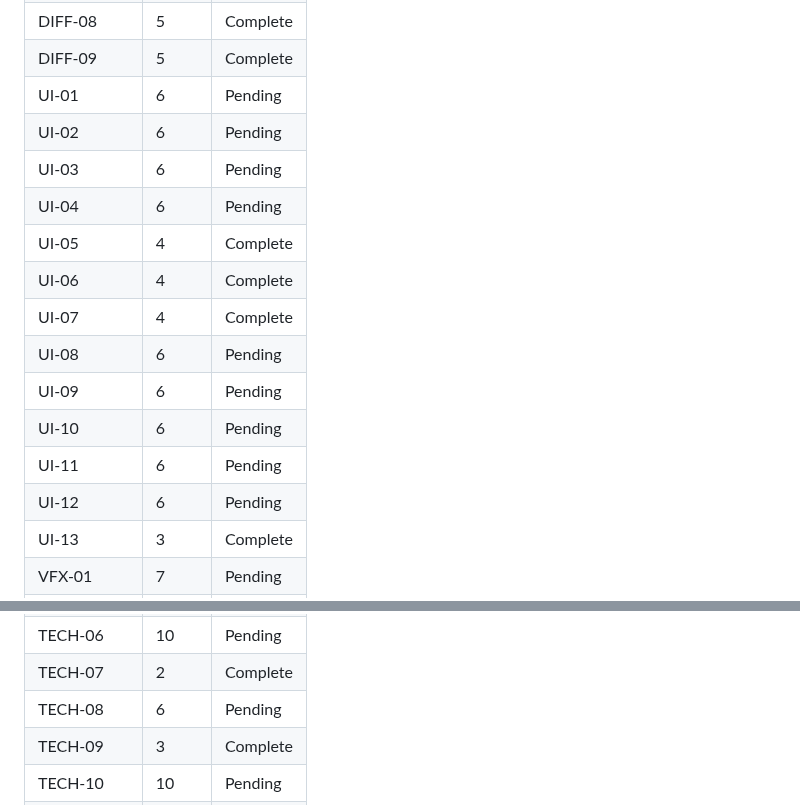
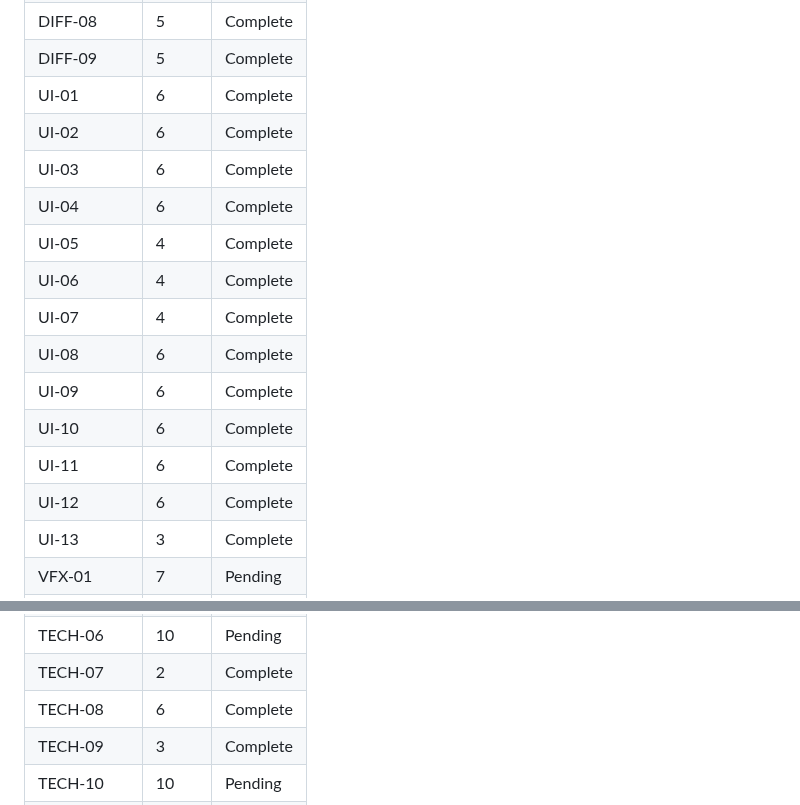
Before and after one commit to pavanmadiraju91/letter-runner, a Markdown page: .planning/REQUIREMENTS.md, 2 parts joined by grey strips. Drawn GitHub-style.

```diff
--- a/.planning/REQUIREMENTS.md
+++ b/.planning/REQUIREMENTS.md
@@ -137,18 +137,18 @@
 | DIFF-07 | 5 | Complete |
 | DIFF-08 | 5 | Complete |
 | DIFF-09 | 5 | Complete |
-| UI-01 | 6 | Pending |
-| UI-02 | 6 | Pending |
-| UI-03 | 6 | Pending |
-| UI-04 | 6 | Pending |
+| UI-01 | 6 | Complete |
+| UI-02 | 6 | Complete |
+| UI-03 | 6 | Complete |
+| UI-04 | 6 | Complete |
 | UI-05 | 4 | Complete |
 | UI-06 | 4 | Complete |
 | UI-07 | 4 | Complete |
-| UI-08 | 6 | Pending |
-| UI-09 | 6 | Pending |
-| UI-10 | 6 | Pending |
-| UI-11 | 6 | Pending |
-| UI-12 | 6 | Pending |
+| UI-08 | 6 | Complete |
+| UI-09 | 6 | Complete |
+| UI-10 | 6 | Complete |
+| UI-11 | 6 | Complete |
+| UI-12 | 6 | Complete |
 | UI-13 | 3 | Complete |
 | VFX-01 | 7 | Pending |
 | VFX-02 | 7 | Pending |
@@ -173,7 +173,7 @@
 | TECH-05 | 10 | Pending |
 | TECH-06 | 10 | Pending |
 | TECH-07 | 2 | Complete |
-| TECH-08 | 6 | Pending |
+| TECH-08 | 6 | Complete |
 | TECH-09 | 3 | Complete |
 | TECH-10 | 10 | Pending |
 | TECH-11 | 2 | Complete |
```
Also changed, not shown: .planning/ROADMAP.md (+6 -8 lines).
